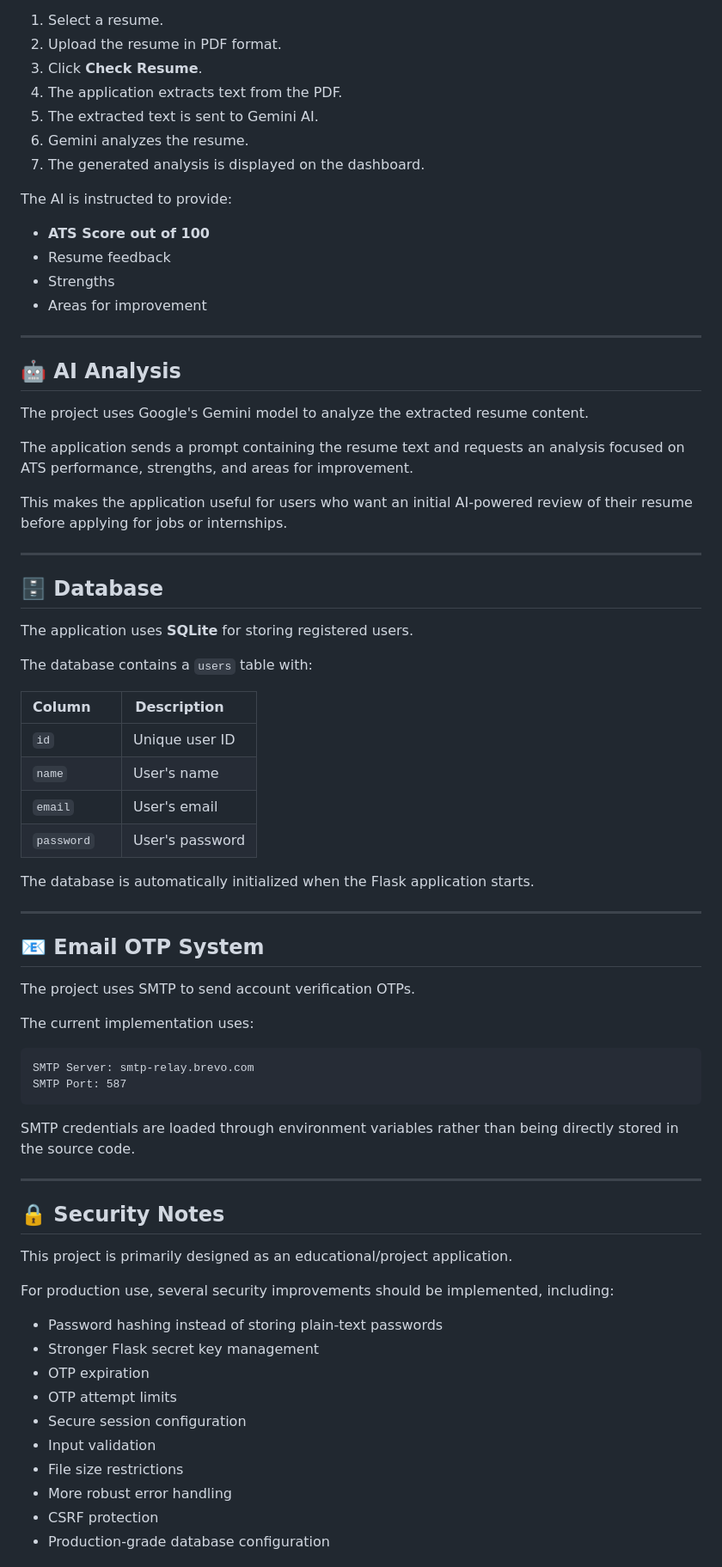
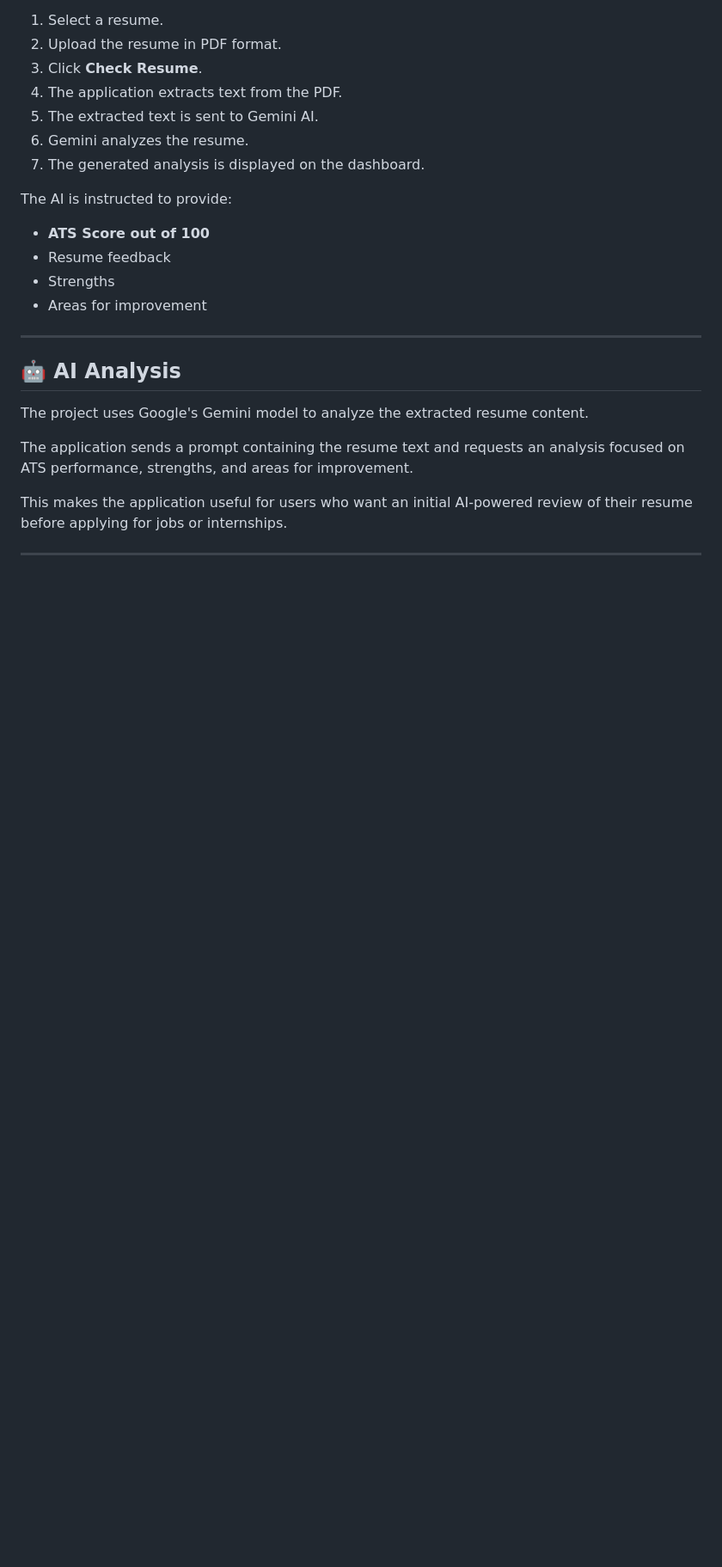
Before and after one commit to Baron05474/Resume-Analyzer, a Markdown page: README.md, the part around one of its changes. Shown at 86% size. GitHub-like rendering; blank space fills up the shorter version.

Commit message:
Remove database and security sections from README
Removed sections on database, email OTP system, security notes, and future improvements from README.

````diff
--- a/README.md
+++ b/README.md
@@ -164,53 +164,3 @@ The application sends a prompt containing the resume text and requests an analys
 This makes the application useful for users who want an initial AI-powered review of their resume before applying for jobs or internships.
 
 ---
-
-## 🗄️ Database
-
-The application uses **SQLite** for storing registered users.
-
-The database contains a `users` table with:
-
-| Column     | Description     |
-| ---------- | --------------- |
-| `id`       | Unique user ID  |
-| `name`     | User's name     |
-| `email`    | User's email    |
-| `password` | User's password |
-
-The database is automatically initialized when the Flask application starts.
-
----
-
-## 📧 Email OTP System
-
-The project uses SMTP to send account verification OTPs.
-
-The current implementation uses:
-
-```text
-SMTP Server: smtp-relay.brevo.com
-SMTP Port: 587
-```
-
-SMTP credentials are loaded through environment variables rather than being directly stored in the source code.
-
----
-
-## 🔒 Security Notes
-
-This project is primarily designed as an educational/project application.
-
-For production use, several security improvements should be implemented, including:
-
-* Password hashing instead of storing plain-text passwords
-* Stronger Flask secret key management
-* OTP expiration
-* OTP attempt limits
-* Secure session configuration
-* Input validation
-* File size restrictions
-* More robust error handling
-* CSRF protection
-* Production-grade database configuration
-
````
Also changed, not shown: other parts of README.md (+0 -22 lines).
